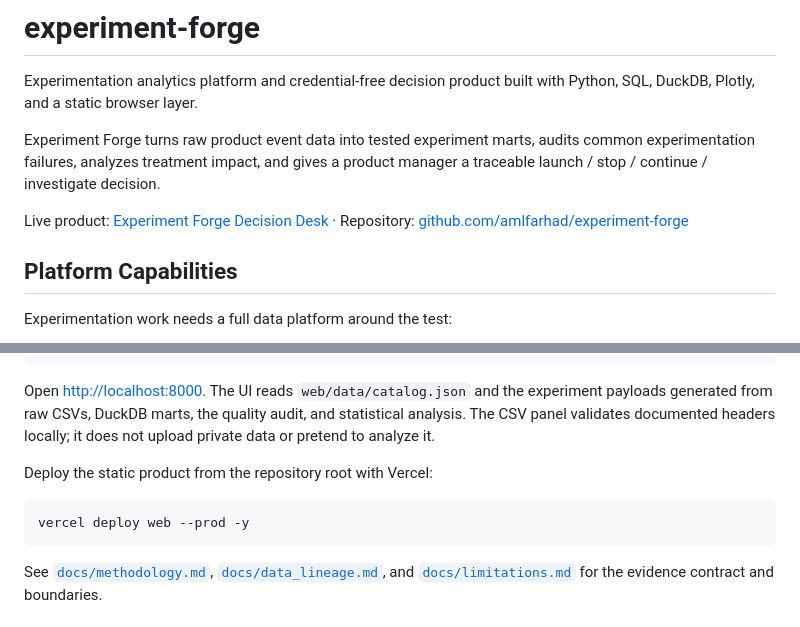
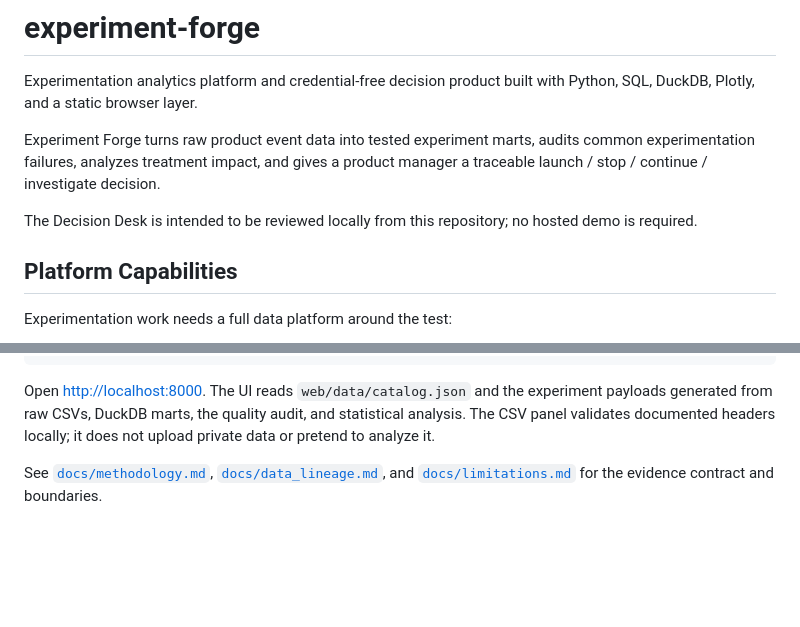
Before and after one commit to amlfarhad/experiment-forge, a Markdown page: README.md, 2 parts joined by grey strips. GitHub-like rendering; blank space fills up the shorter version.

Commit message:
Remove hosted demo promotion

````diff
--- a/README.md
+++ b/README.md
@@ -4,7 +4,7 @@ Experimentation analytics platform and credential-free decision product built wi
 
 Experiment Forge turns raw product event data into tested experiment marts, audits common experimentation failures, analyzes treatment impact, and gives a product manager a traceable launch / stop / continue / investigate decision.
 
-Live product: [Experiment Forge Decision Desk](https://oppalpha.vercel.app/) · Repository: [github.com/amlfarhad/experiment-forge](https://github.com/amlfarhad/experiment-forge)
+The Decision Desk is intended to be reviewed locally from this repository; no hosted demo is required.
 
 ## Platform Capabilities
 
@@ -46,12 +46,6 @@ python3 -m http.server 8000 --directory web
 ```
 
 Open [http://localhost:8000](http://localhost:8000). The UI reads `web/data/catalog.json` and the experiment payloads generated from raw CSVs, DuckDB marts, the quality audit, and statistical analysis. The CSV panel validates documented headers locally; it does not upload private data or pretend to analyze it.
-
-Deploy the static product from the repository root with Vercel:
-
-```bash
-vercel deploy web --prod -y
-```
 
 See [`docs/methodology.md`](docs/methodology.md), [`docs/data_lineage.md`](docs/data_lineage.md), and [`docs/limitations.md`](docs/limitations.md) for the evidence contract and boundaries.
 
````
